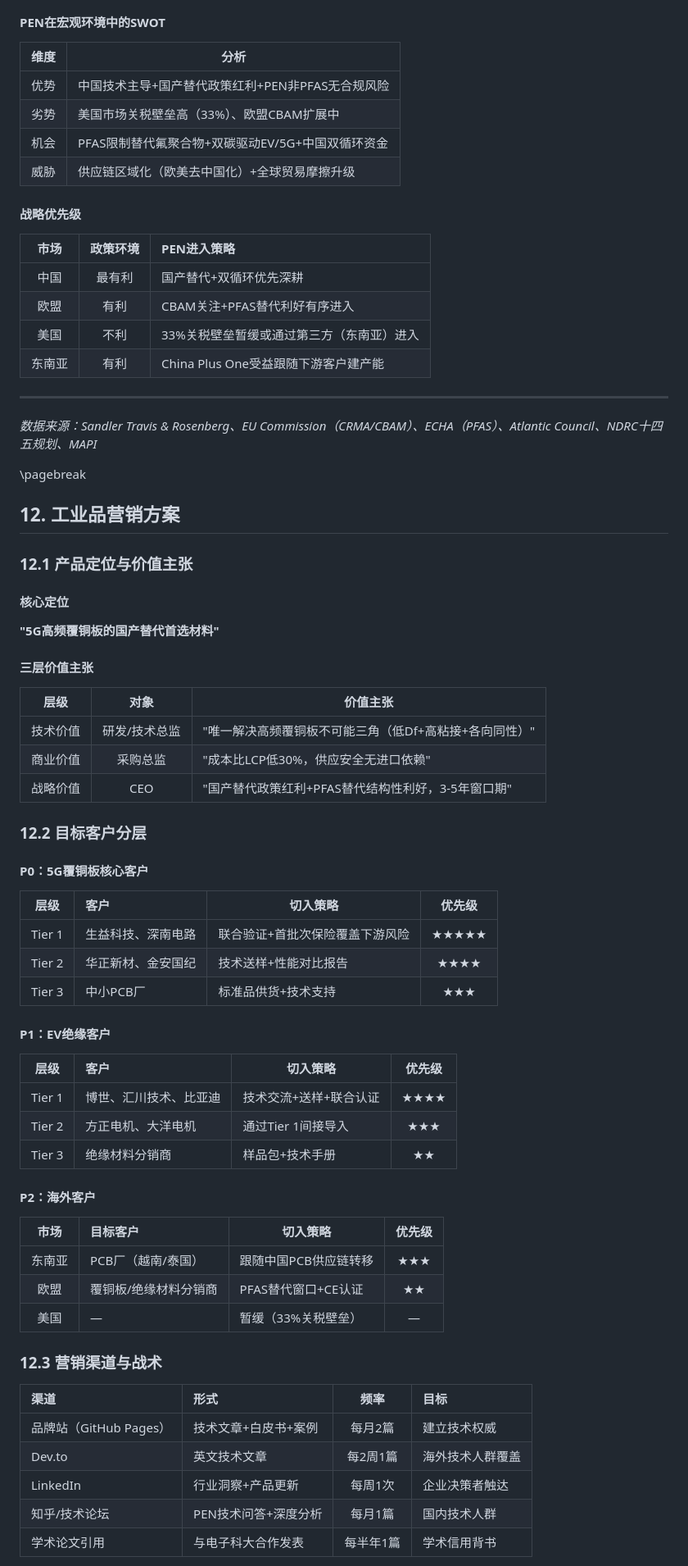
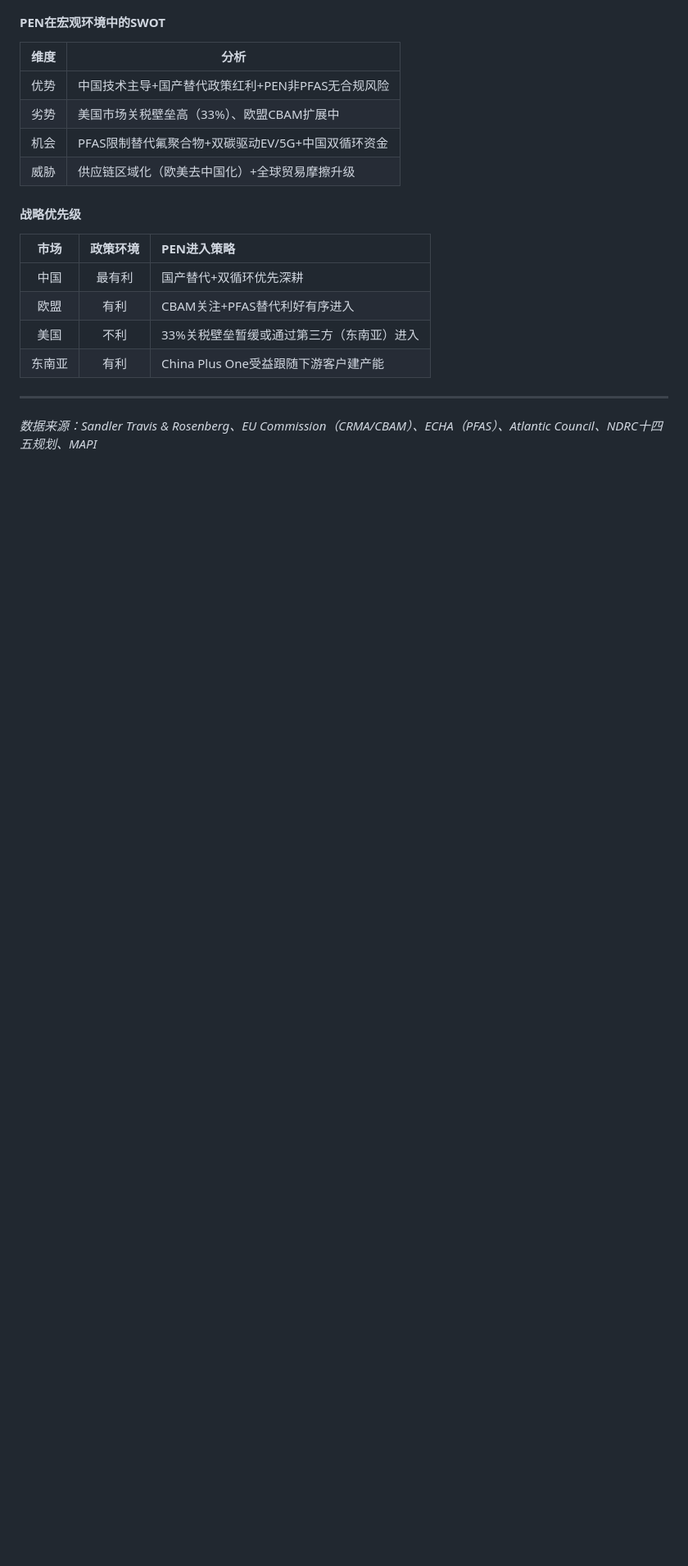
Before and after one commit to chengduman/research-department, a Markdown page: PEN_V22_主报告_合并V2.2.md, the part around one of its changes. Shown at 82% size. GitHub-like rendering; blank space fills up the shorter version.

```diff
--- a/PEN_V22_主报告_合并V2.2.md
+++ b/PEN_V22_主报告_合并V2.2.md
@@ -2412,56 +2512,3 @@ Solvay或BASF在2027-2028年宣布进入PEN市场，利用品牌+渠道+资金
 ---
 
 *数据来源：Sandler Travis & Rosenberg、EU Commission（CRMA/CBAM）、ECHA（PFAS）、Atlantic Council、NDRC十四五规划、MAPI*
-
-\\pagebreak
-## 12. 工业品营销方案
-
-### 12.1 产品定位与价值主张
-
-#### 核心定位
-**"5G高频覆铜板的国产替代首选材料"**
-
-#### 三层价值主张
-
-| 层级 | 对象 | 价值主张 |
-|:----:|:----:|---------|
-| 技术价值 | 研发/技术总监 | "唯一解决高频覆铜板不可能三角（低Df+高粘接+各向同性）" |
-| 商业价值 | 采购总监 | "成本比LCP低30%，供应安全无进口依赖" |
-| 战略价值 | CEO | "国产替代政策红利+PFAS替代结构性利好，3-5年窗口期" |
-
-### 12.2 目标客户分层
-
-#### P0：5G覆铜板核心客户
-
-| 层级 | 客户 | 切入策略 | 优先级 |
-|:----:|:----|---------|:------:|
-| Tier 1 | 生益科技、深南电路 | 联合验证+首批次保险覆盖下游风险 | ★★★★★ |
-| Tier 2 | 华正新材、金安国纪 | 技术送样+性能对比报告 | ★★★★ |
-| Tier 3 | 中小PCB厂 | 标准品供货+技术支持 | ★★★ |
-
-#### P1：EV绝缘客户
-
-| 层级 | 客户 | 切入策略 | 优先级 |
-|:----:|:----|---------|:------:|
-| Tier 1 | 博世、汇川技术、比亚迪 | 技术交流+送样+联合认证 | ★★★★ |
-| Tier 2 | 方正电机、大洋电机 | 通过Tier 1间接导入 | ★★★ |
-| Tier 3 | 绝缘材料分销商 | 样品包+技术手册 | ★★ |
-
-#### P2：海外客户
-
-| 市场 | 目标客户 | 切入策略 | 优先级 |
-|:----:|:--------|---------|:------:|
-| 东南亚 | PCB厂（越南/泰国） | 跟随中国PCB供应链转移 | ★★★ |
-| 欧盟 | 覆铜板/绝缘材料分销商 | PFAS替代窗口+CE认证 | ★★ |
-| 美国 | — | 暂缓（33%关税壁垒） | — |
-
-### 12.3 营销渠道与战术
-
-| 渠道 | 形式 | 频率 | 目标 |
-|:----|:----|:----:|:----|
-| 品牌站（GitHub Pages） | 技术文章+白皮书+案例 | 每月2篇 | 建立技术权威 |
-| Dev.to | 英文技术文章 | 每2周1篇 | 海外技术人群覆盖 |
-| LinkedIn | 行业洞察+产品更新 | 每周1次 | 企业决策者触达 |
-| 知乎/技术论坛 | PEN技术问答+深度分析 | 每月1篇 | 国内技术人群 |
-| 学术论文引用 | 与电子科大合作发表 | 每半年1篇 | 学术信用背书 |
-
```
Also changed, not shown: other parts of PEN_V22_主报告_合并V2.2.md (+100 -59 lines).
